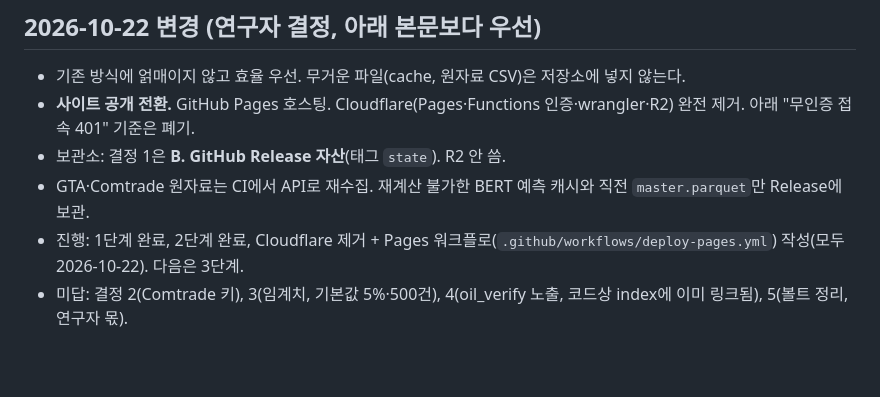
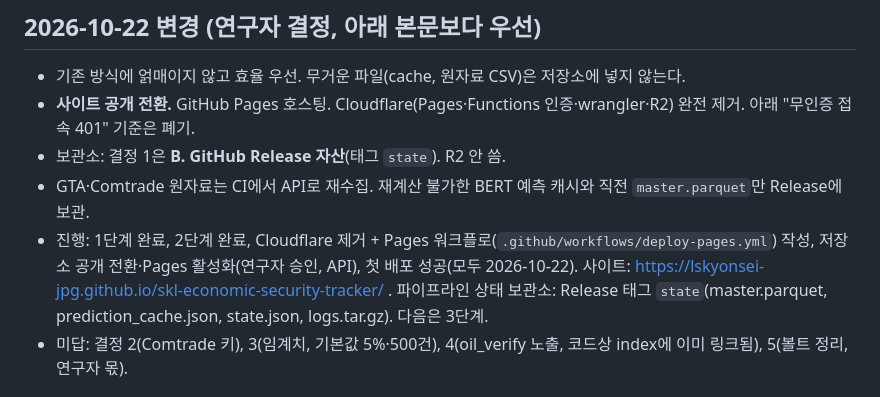
Before and after one commit to lskyonsei-jpg/skl-economic-security-tracker, a Markdown page: 문서/20261022_HANDOFF_ClaudeCode.md, the part around the change. Drawn GitHub-style; blank space fills up the shorter version.

Commit message:
HANDOFF: 공개 전환·Pages 첫 배포 성공 기록
Co-Authored-By: Claude Fable 5.1 <noreply@anthropic.com>

```diff
--- a/문서/20261022_HANDOFF_ClaudeCode.md
+++ b/문서/20261022_HANDOFF_ClaudeCode.md
@@ -12,7 +12,7 @@
 - **사이트 공개 전환.** GitHub Pages 호스팅. Cloudflare(Pages·Functions 인증·wrangler·R2) 완전 제거. 아래 "무인증 접속 401" 기준은 폐기.
 - 보관소: 결정 1은 **B. GitHub Release 자산**(태그 `state`). R2 안 씀.
 - GTA·Comtrade 원자료는 CI에서 API로 재수집. 재계산 불가한 BERT 예측 캐시와 직전 `master.parquet`만 Release에 보관.
-- 진행: 1단계 완료, 2단계 완료, Cloudflare 제거 + Pages 워크플로(`.github/workflows/deploy-pages.yml`) 작성(모두 2026-10-22). 다음은 3단계.
+- 진행: 1단계 완료, 2단계 완료, Cloudflare 제거 + Pages 워크플로(`.github/workflows/deploy-pages.yml`) 작성, 저장소 공개 전환·Pages 활성화(연구자 승인, API), 첫 배포 성공(모두 2026-10-22). 사이트: https://lskyonsei-jpg.github.io/skl-economic-security-tracker/ . 파이프라인 상태 보관소: Release 태그 `state`(master.parquet, prediction_cache.json, state.json, logs.tar.gz). 다음은 3단계.
 - 미답: 결정 2(Comtrade 키), 3(임계치, 기본값 5%·500건), 4(oil_verify 노출, 코드상 index에 이미 링크됨), 5(볼트 정리, 연구자 몫).
 
 ## 최종 목표 (한 문장)
```
